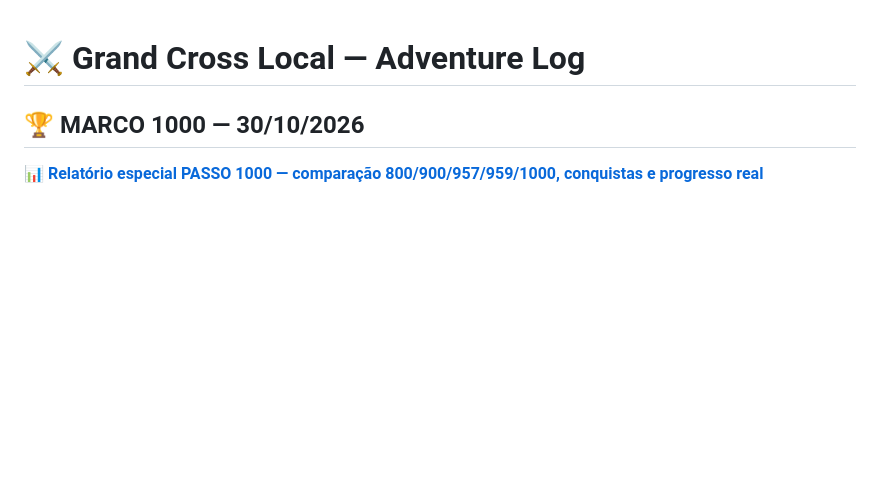
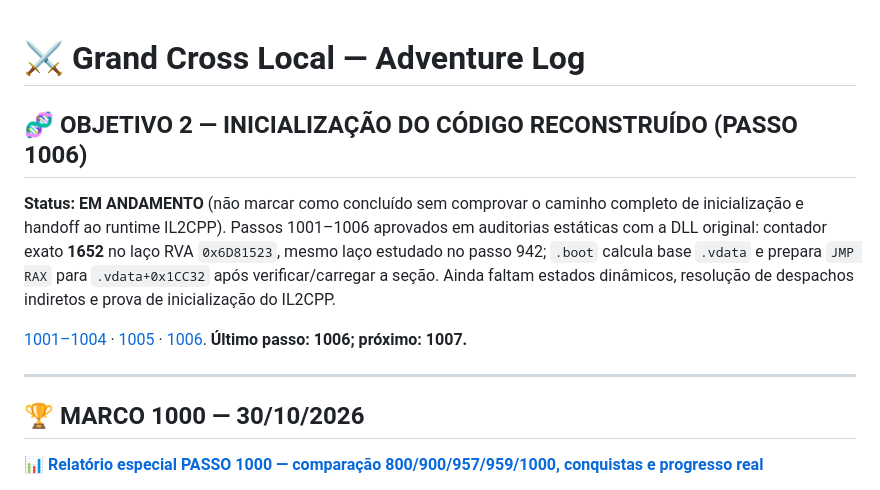
Before and after one commit to DraK094/grandcross-adventure-log, a Markdown page: README.md, the part around the change. Drawn GitHub-style; blank space fills up the shorter version.

Commit message:
docs: current initialization objective remains open through step 1006

```diff
--- a/README.md
+++ b/README.md
@@ -1,4 +1,13 @@
 # ⚔️ Grand Cross Local — Adventure Log
+
+## 🧬 OBJETIVO 2 — INICIALIZAÇÃO DO CÓDIGO RECONSTRUÍDO (PASSO 1006)
+
+**Status: EM ANDAMENTO** (não marcar como concluído sem comprovar o caminho completo de inicialização e handoff ao runtime IL2CPP). Passos 1001–1006 aprovados em auditorias estáticas com a DLL original: contador exato **1652** no laço RVA `0x6D81523`, mesmo laço estudado no passo 942; `.boot` calcula base `.vdata` e prepara `JMP RAX` para `.vdata+0x1CC32` após verificar/carregar a seção. Ainda faltam estados dinâmicos, resolução de despachos indiretos e prova de inicialização do IL2CPP.
+
+[1001–1004](./docs/PASSOS_1001_1004_CONTADOR_1652.md) · [1005](./docs/PASSO_1005_UNIFICACAO_LOOP_942.md) · [1006](./docs/PASSO_1006_HANDOFF_BOOT_VDATA.md). **Último passo: 1006; próximo: 1007.**
+
+---
+
 
 ## 🏆 MARCO 1000 — 30/10/2026
 
```
